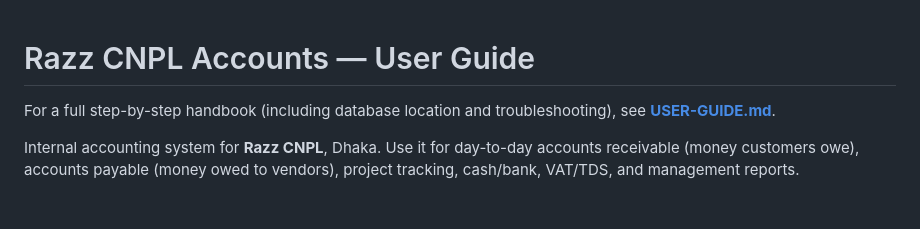
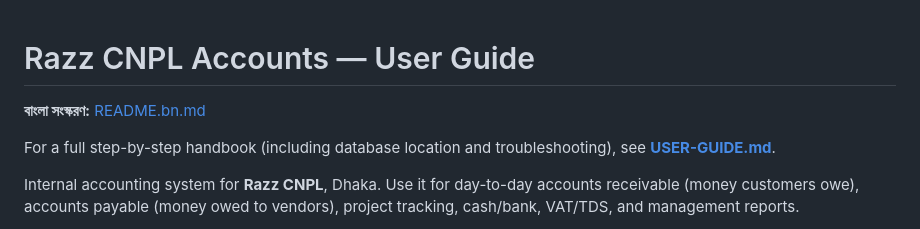
Before and after one commit to apchowdhury25/razz-cpl, a Markdown page: README.md, the part around the change. Drawn GitHub-style; blank space fills up the shorter version.

Commit message:
Add Bengali README.bn.md and link it from the English README

```diff
--- a/README.md
+++ b/README.md
@@ -1,4 +1,6 @@
 # Razz CNPL Accounts — User Guide
+
+**বাংলা সংস্করণ:** [README.bn.md](README.bn.md)
 
 For a full step-by-step handbook (including database location and troubleshooting), see **[USER-GUIDE.md](USER-GUIDE.md)**.
 
```
Also changed, not shown: README.bn.md (added, +441 -0 lines).
